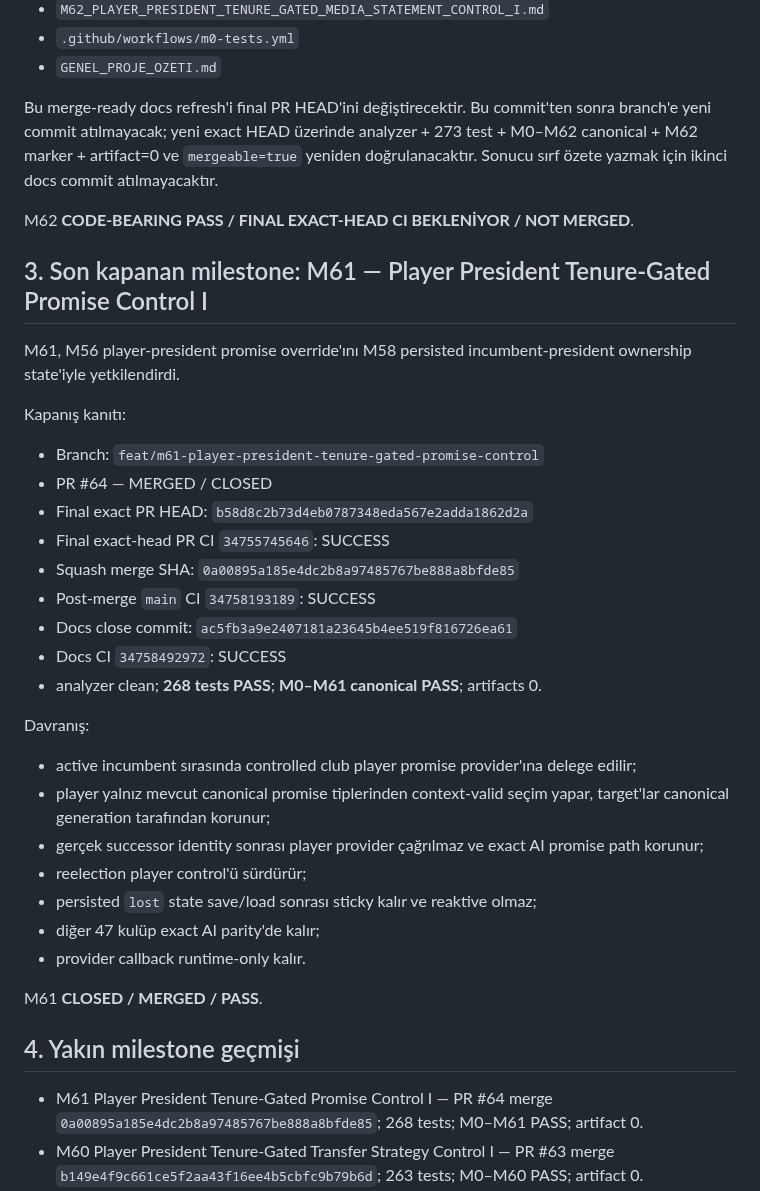
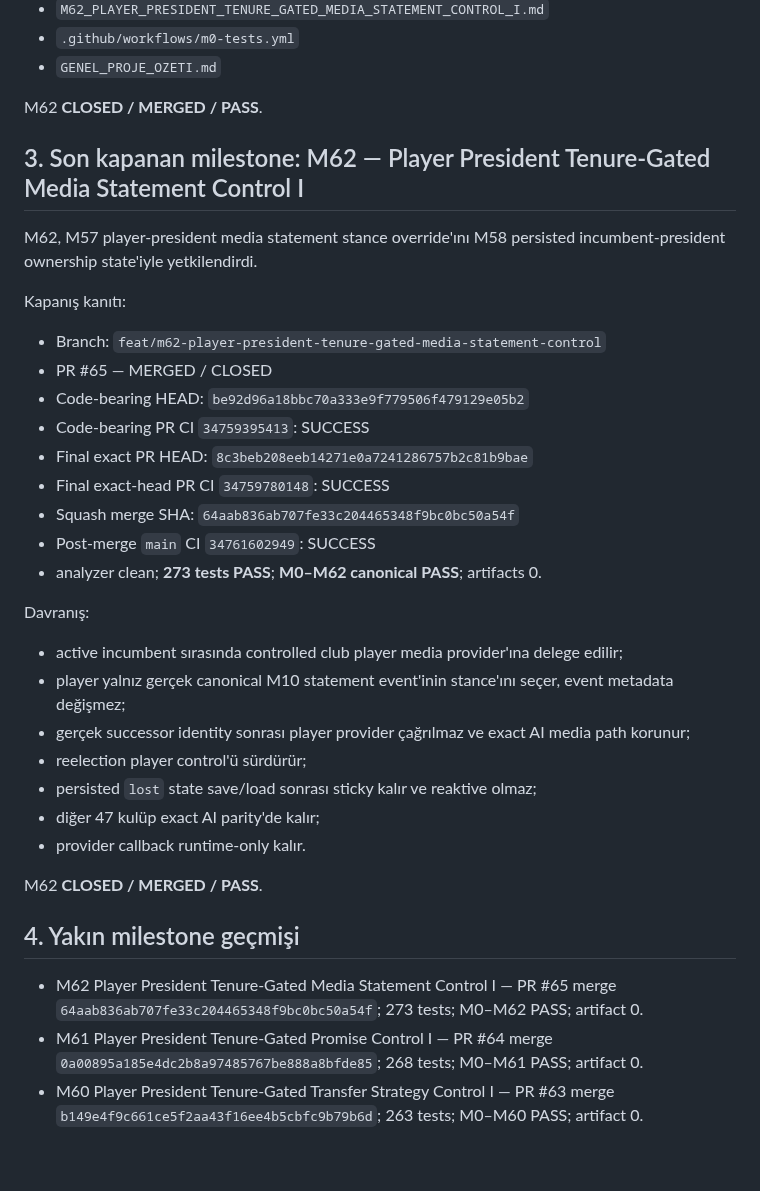
Before and after one commit to ZMilaStudio/futbol-baskanlik-simulatoru, a Markdown page: GENEL_PROJE_OZETI.md, the part around one of its changes. Rendered like a GitHub page; blank space fills up the shorter version.

Commit message:
docs(m62): close tenure-gated media statement milestone

```diff
--- a/GENEL_PROJE_OZETI.md
+++ b/GENEL_PROJE_OZETI.md
@@ -80,38 +83,37 @@ M62 dosyaları:
 - `.github/workflows/m0-tests.yml`
 - `GENEL_PROJE_OZETI.md`
 
-Bu merge-ready docs refresh'i final PR HEAD'ini değiştirecektir. Bu commit'ten sonra branch'e yeni commit atılmayacak; yeni exact HEAD üzerinde analyzer + 273 test + M0–M62 canonical + M62 marker + artifact=0 ve `mergeable=true` yeniden doğrulanacaktır. Sonucu sırf özete yazmak için ikinci docs commit atılmayacaktır.
+M62 **CLOSED / MERGED / PASS**.
 
-M62 **CODE-BEARING PASS / FINAL EXACT-HEAD CI BEKLENİYOR / NOT MERGED**.
+## 3. Son kapanan milestone: M62 — Player President Tenure-Gated Media Statement Control I
 
-## 3. Son kapanan milestone: M61 — Player President Tenure-Gated Promise Control I
-
-M61, M56 player-president promise override'ını M58 persisted incumbent-president ownership state'iyle yetkilendirdi.
+M62, M57 player-president media statement stance override'ını M58 persisted incumbent-president ownership state'iyle yetkilendirdi.
 
 Kapanış kanıtı:
-- Branch: `feat/m61-player-president-tenure-gated-promise-control`
-- PR #64 — MERGED / CLOSED
-- Final exact PR HEAD: `b58d8c2b73d4eb0787348eda567e2adda1862d2a`
-- Final exact-head PR CI `34755745646`: SUCCESS
-- Squash merge SHA: `0a00895a185e4dc2b8a97485767be888a8bfde85`
-- Post-merge `main` CI `34758193189`: SUCCESS
-- Docs close commit: `ac5fb3a9e2407181a23645b4ee519f816726ea61`
-- Docs CI `34758492972`: SUCCESS
-- analyzer clean; **268 tests PASS**; **M0–M61 canonical PASS**; artifacts 0.
+- Branch: `feat/m62-player-president-tenure-gated-media-statement-control`
+- PR #65 — MERGED / CLOSED
+- Code-bearing HEAD: `be92d96a18bbc70a333e9f779506f479129e05b2`
+- Code-bearing PR CI `34759395413`: SUCCESS
+- Final exact PR HEAD: `8c3beb208eeb14271e0a7241286757b2c81b9bae`
+- Final exact-head PR CI `34759780148`: SUCCESS
+- Squash merge SHA: `64aab836ab707fe33c204465348f9bc0bc50a54f`
+- Post-merge `main` CI `34761602949`: SUCCESS
+- analyzer clean; **273 tests PASS**; **M0–M62 canonical PASS**; artifacts 0.
 
 Davranış:
-- active incumbent sırasında controlled club player promise provider'ına delege edilir;
-- player yalnız mevcut canonical promise tiplerinden context-valid seçim yapar, target'lar canonical generation tarafından korunur;
-- gerçek successor identity sonrası player provider çağrılmaz ve exact AI promise path korunur;
+- active incumbent sırasında controlled club player media provider'ına delege edilir;
+- player yalnız gerçek canonical M10 statement event'inin stance'ını seçer, event metadata değişmez;
+- gerçek successor identity sonrası player provider çağrılmaz ve exact AI media path korunur;
 - reelection player control'ü sürdürür;
 - persisted `lost` state save/load sonrası sticky kalır ve reaktive olmaz;
 - diğer 47 kulüp exact AI parity'de kalır;
 - provider callback runtime-only kalır.
 
-M61 **CLOSED / MERGED / PASS**.
+M62 **CLOSED / MERGED / PASS**.
 
 ## 4. Yakın milestone geçmişi
 
+- M62 Player President Tenure-Gated Media Statement Control I — PR #65 merge `64aab836ab707fe33c204465348f9bc0bc50a54f`; 273 tests; M0–M62 PASS; artifact 0.
 - M61 Player President Tenure-Gated Promise Control I — PR #64 merge `0a00895a185e4dc2b8a97485767be888a8bfde85`; 268 tests; M0–M61 PASS; artifact 0.
 - M60 Player President Tenure-Gated Transfer Strategy Control I — PR #63 merge `b149e4f9c661ce5f2aa43f16ee4b5cbfc9b79b6d`; 263 tests; M0–M60 PASS; artifact 0.
 - M59 Player President Tenure-Gated Runtime Controls I — PR #62 merge `d49424573d7db1c2f02554bffec2e3b13c40b6dd`; 258 tests; M0–M59 PASS; artifact 0.
```
Also changed, not shown: other parts of GENEL_PROJE_OZETI.md (+9 -6 lines).
